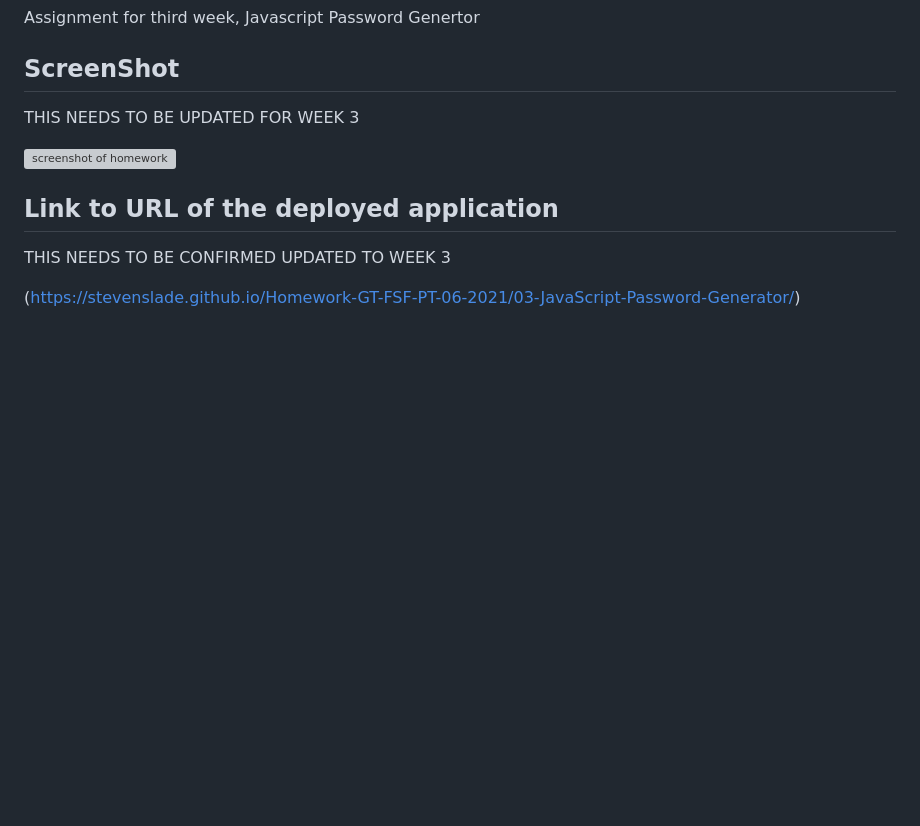
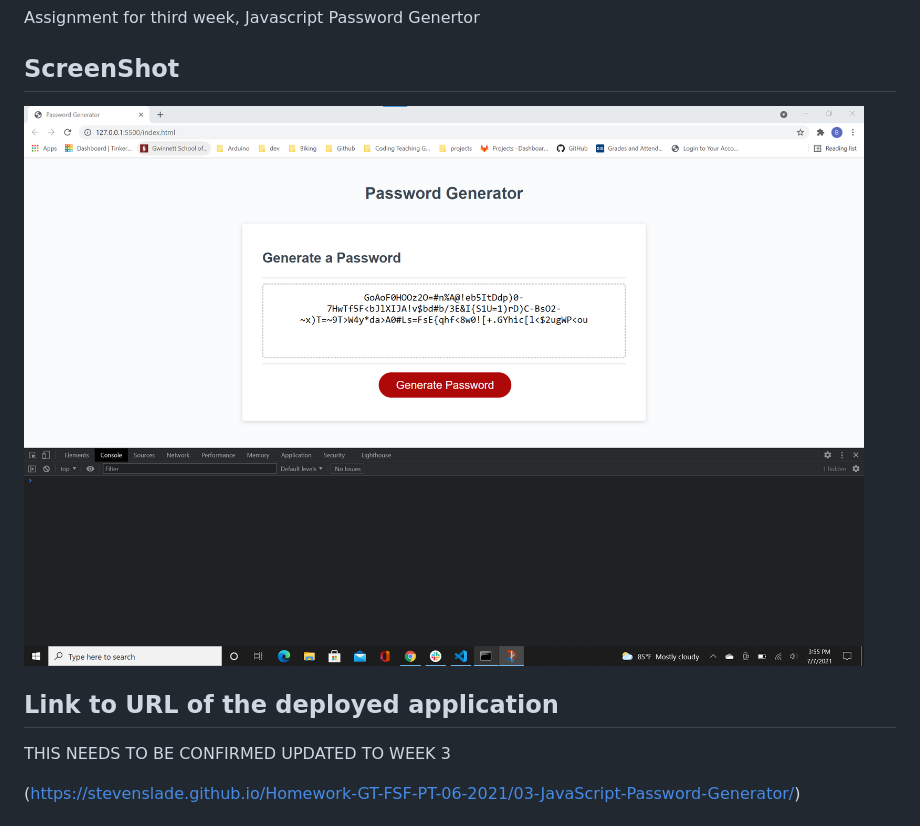
Before and after one commit to stevenslade/Homework-GT-FSF-PT-06-2021, a Markdown page: 03-JavaScript-Password-Generator/README.md, the part around the change. GitHub-like rendering; pictures changed too: 03-JavaScript-Password-Generator/assets/images/JavascriptPasswordGeneratorSS.png (added); blank space fills up the shorter version; grey boxes are pictures that could not be loaded.

Commit message:
Added screenshot to assets, Updated screenshot link in ReadMe

```diff
--- a/03-JavaScript-Password-Generator/README.md
+++ b/03-JavaScript-Password-Generator/README.md
@@ -4,9 +4,7 @@ Assignment for third week, Javascript Password Genertor
 
 ## ScreenShot
 
-THIS NEEDS TO BE UPDATED FOR WEEK 3
-
-![screenshot of homework](./assets/images/portfoliSS.png)
+![screenshot of homework](./assets/images/JavascriptPasswordGeneratorSS.png)
 
 
 ## Link to URL of the deployed application
```
Also changed, not shown: 1 other file.
